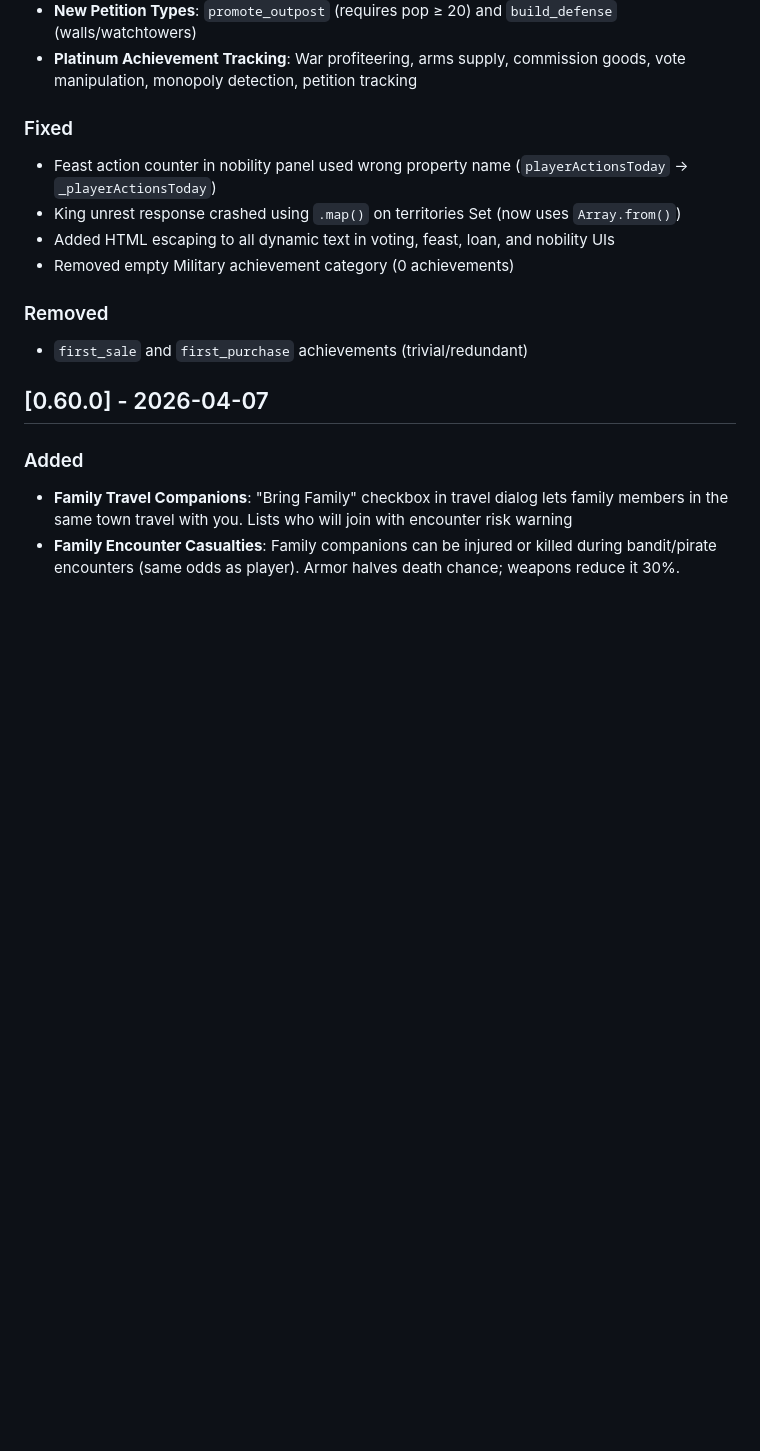
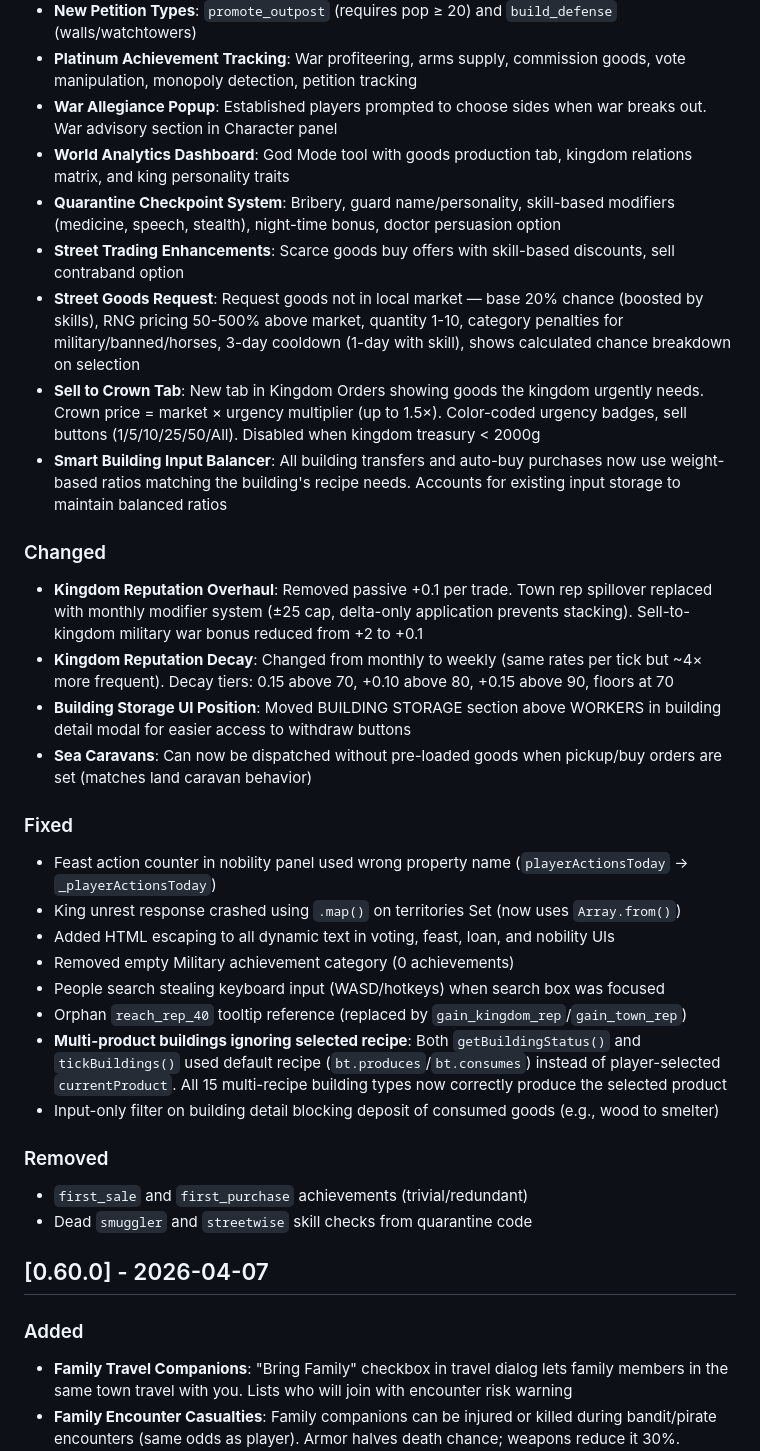
Before and after one commit to configmanCooper/MerchantRealms, a Markdown page: CHANGELOG.md, the part around the change. Drawn GitHub-style; blank space fills up the shorter version.

Commit message:
Update CHANGELOG.md for v0.61.0 session changes
Added entries for: war allegiance, world analytics, quarantine system,
street trading, street goods request, sell to crown, smart input
balancer, kingdom rep overhaul, weekly decay, building storage UI,
sea caravan empty goods fix, multi-product building fix, and more.

Co-authored-by: Copilot <223556219+Copilot@users.noreply.github.com>

```diff
--- a/CHANGELOG.md
+++ b/CHANGELOG.md
@@ -20,15 +20,33 @@ Format based on [Keep a Changelog](https://keepachangelog.com/).
 - **Noble Assets Skill**: New 2 SP social skill showing noble/EM building ownership and financial status in NPC panels
 - **New Petition Types**: `promote_outpost` (requires pop ≥ 20) and `build_defense` (walls/watchtowers)
 - **Platinum Achievement Tracking**: War profiteering, arms supply, commission goods, vote manipulation, monopoly detection, petition tracking
+- **War Allegiance Popup**: Established players prompted to choose sides when war breaks out. War advisory section in Character panel
+- **World Analytics Dashboard**: God Mode tool with goods production tab, kingdom relations matrix, and king personality traits
+- **Quarantine Checkpoint System**: Bribery, guard name/personality, skill-based modifiers (medicine, speech, stealth), night-time bonus, doctor persuasion option
+- **Street Trading Enhancements**: Scarce goods buy offers with skill-based discounts, sell contraband option
+- **Street Goods Request**: Request goods not in local market — base 20% chance (boosted by skills), RNG pricing 50-500% above market, quantity 1-10, category penalties for military/banned/horses, 3-day cooldown (1-day with skill), shows calculated chance breakdown on selection
+- **Sell to Crown Tab**: New tab in Kingdom Orders showing goods the kingdom urgently needs. Crown price = market × urgency multiplier (up to 1.5×). Color-coded urgency badges, sell buttons (1/5/10/25/50/All). Disabled when kingdom treasury < 2000g
+- **Smart Building Input Balancer**: All building transfers and auto-buy purchases now use weight-based ratios matching the building's recipe needs. Accounts for existing input storage to maintain balanced ratios
+
+### Changed
+- **Kingdom Reputation Overhaul**: Removed passive +0.1 per trade. Town rep spillover replaced with monthly modifier system (±25 cap, delta-only application prevents stacking). Sell-to-kingdom military war bonus reduced from +2 to +0.1
+- **Kingdom Reputation Decay**: Changed from monthly to weekly (same rates per tick but ~4× more frequent). Decay tiers: 0.15 above 70, +0.10 above 80, +0.15 above 90, floors at 70
+- **Building Storage UI Position**: Moved BUILDING STORAGE section above WORKERS in building detail modal for easier access to withdraw buttons
+- **Sea Caravans**: Can now be dispatched without pre-loaded goods when pickup/buy orders are set (matches land caravan behavior)
 
 ### Fixed
 - Feast action counter in nobility panel used wrong property name (`playerActionsToday` → `_playerActionsToday`)
 - King unrest response crashed using `.map()` on territories Set (now uses `Array.from()`)
 - Added HTML escaping to all dynamic text in voting, feast, loan, and nobility UIs
 - Removed empty Military achievement category (0 achievements)
+- People search stealing keyboard input (WASD/hotkeys) when search box was focused
+- Orphan `reach_rep_40` tooltip reference (replaced by `gain_kingdom_rep`/`gain_town_rep`)
+- **Multi-product buildings ignoring selected recipe**: Both `getBuildingStatus()` and `tickBuildings()` used default recipe (`bt.produces`/`bt.consumes`) instead of player-selected `currentProduct`. All 15 multi-recipe building types now correctly produce the selected product
+- Input-only filter on building detail blocking deposit of consumed goods (e.g., wood to smelter)
 
 ### Removed
 - `first_sale` and `first_purchase` achievements (trivial/redundant)
+- Dead `smuggler` and `streetwise` skill checks from quarantine code
 
 ## [0.60.0] - 2026-04-07
 
```
